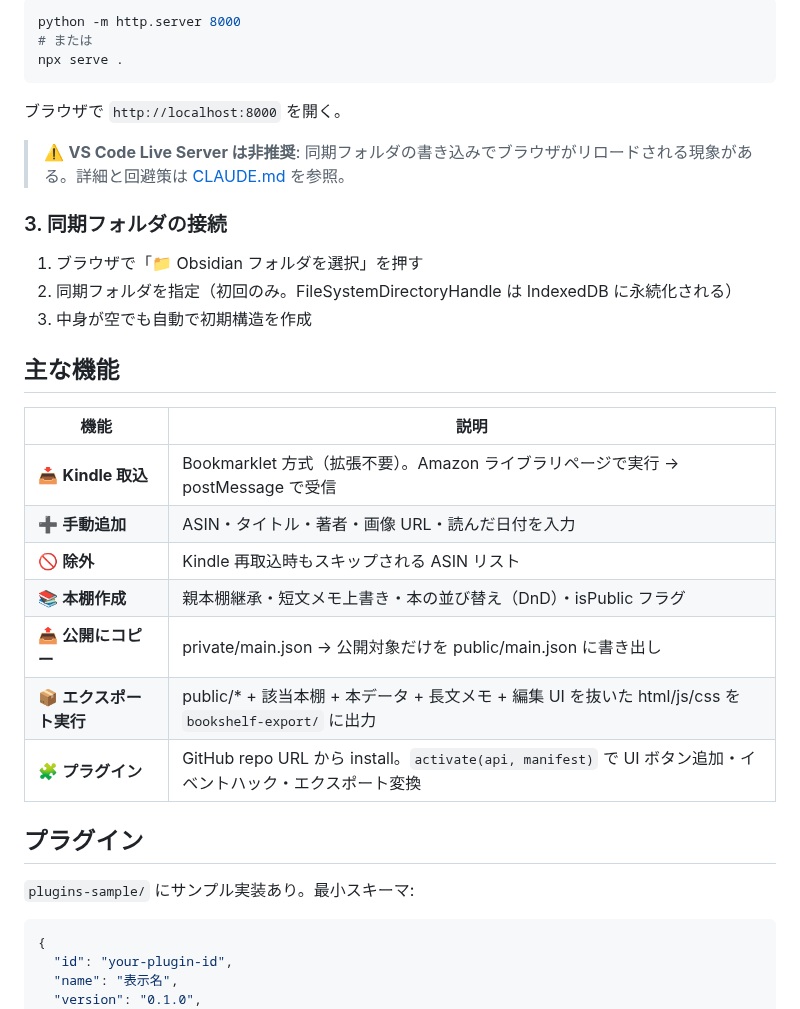
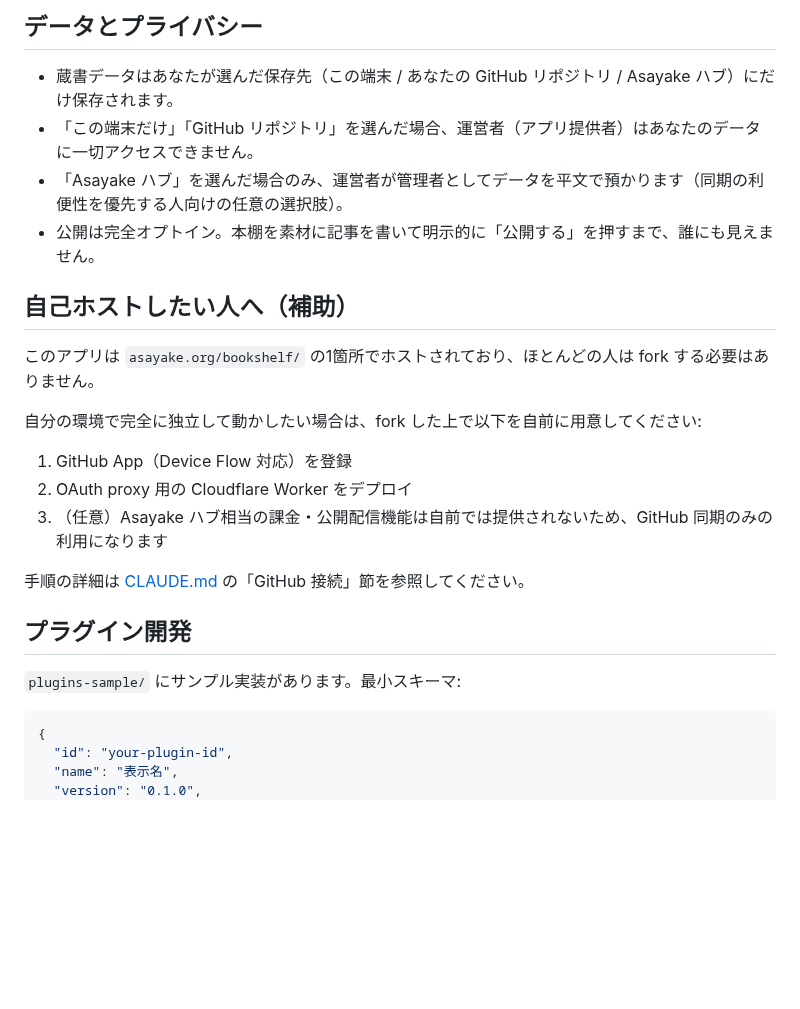
Before and after one commit to hahero-asayake/bookshelf, a Markdown page: README.md, the part around one of its changes. GitHub-like rendering; blank space fills up the shorter version.

````diff
--- a/README.md
+++ b/README.md
@@ -57,35 +49,26 @@ CORS 制約回避のため HTTP サーバーで開く必要がある:
 
-```bash
-python -m http.server 8000
-# または
-npx serve .
-```
+## データとプライバシー
 
-ブラウザで `http://localhost:8000` を開く。
+- 蔵書データはあなたが選んだ保存先（この端末 / あなたの GitHub リポジトリ / Asayake ハブ）にだけ保存されます。
+- 「この端末だけ」「GitHub リポジトリ」を選んだ場合、運営者（アプリ提供者）はあなたのデータに一切アクセスできません。
+- 「Asayake ハブ」を選んだ場合のみ、運営者が管理者としてデータを平文で預かります（同期の利便性を優先する人向けの任意の選択肢）。
+- 公開は完全オプトイン。本棚を素材に記事を書いて明示的に「公開する」を押すまで、誰にも見えません。
 
-> ⚠️ **VS Code Live Server は非推奨**: 同期フォルダの書き込みでブラウザがリロードされる現象がある。詳細と回避策は [CLAUDE.md](CLAUDE.md) を参照。
+## 自己ホストしたい人へ（補助）
 
-### 3. 同期フォルダの接続
+このアプリは `asayake.org/bookshelf/` の1箇所でホストされており、ほとんどの人は fork する必要はありません。
 
-1. ブラウザで「📁 Obsidian フォルダを選択」を押す
-2. 同期フォルダを指定（初回のみ。FileSystemDirectoryHandle は IndexedDB に永続化される）
-3. 中身が空でも自動で初期構造を作成
+自分の環境で完全に独立して動かしたい場合は、fork した上で以下を自前に用意してください:
 
-## 主な機能
+1. GitHub App（Device Flow 対応）を登録
+2. OAuth proxy 用の Cloudflare Worker をデプロイ
+3. （任意）Asayake ハブ相当の課金・公開配信機能は自前では提供されないため、GitHub 同期のみの利用になります
 
-| 機能 | 説明 |
-|---|---|
-| 📥 **Kindle 取込** | Bookmarklet 方式（拡張不要）。Amazon ライブラリページで実行 → postMessage で受信 |
-| ➕ **手動追加** | ASIN・タイトル・著者・画像 URL・読んだ日付を入力 |
-| 🚫 **除外** | Kindle 再取込時もスキップされる ASIN リスト |
-| 📚 **本棚作成** | 親本棚継承・短文メモ上書き・本の並び替え（DnD）・isPublic フラグ |
-| 📤 **公開にコピー** | private/main.json → 公開対象だけを public/main.json に書き出し |
-| 📦 **エクスポート実行** | public/* + 該当本棚 + 本データ + 長文メモ + 編集 UI を抜いた html/js/css を `bookshelf-export/` に出力 |
-| 🧩 **プラグイン** | GitHub repo URL から install。`activate(api, manifest)` で UI ボタン追加・イベントハック・エクスポート変換 |
+手順の詳細は [CLAUDE.md](CLAUDE.md) の「GitHub 接続」節を参照してください。
 
-## プラグイン
+## プラグイン開発
 
-`plugins-sample/` にサンプル実装あり。最小スキーマ:
+`plugins-sample/` にサンプル実装があります。最小スキーマ:
 
 ```json
 {
````
Also changed, not shown: other parts of README.md (+42 -47 lines), assets/screenshot-mobile.png (added), assets/screenshot-pc-home.png (added), assets/screenshot-published-article.png (added), icons/og-image.png (added), 9 other files.
